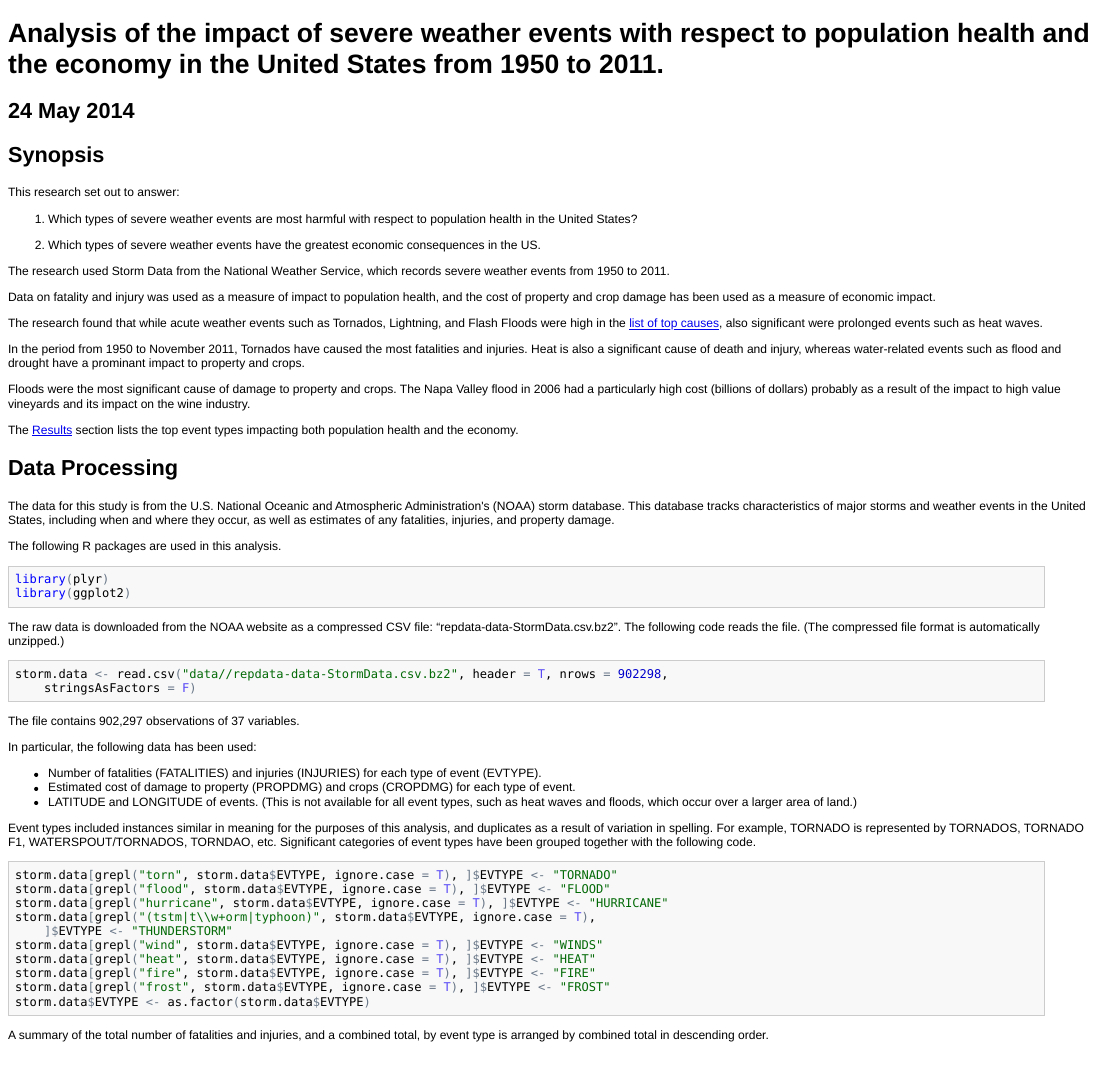
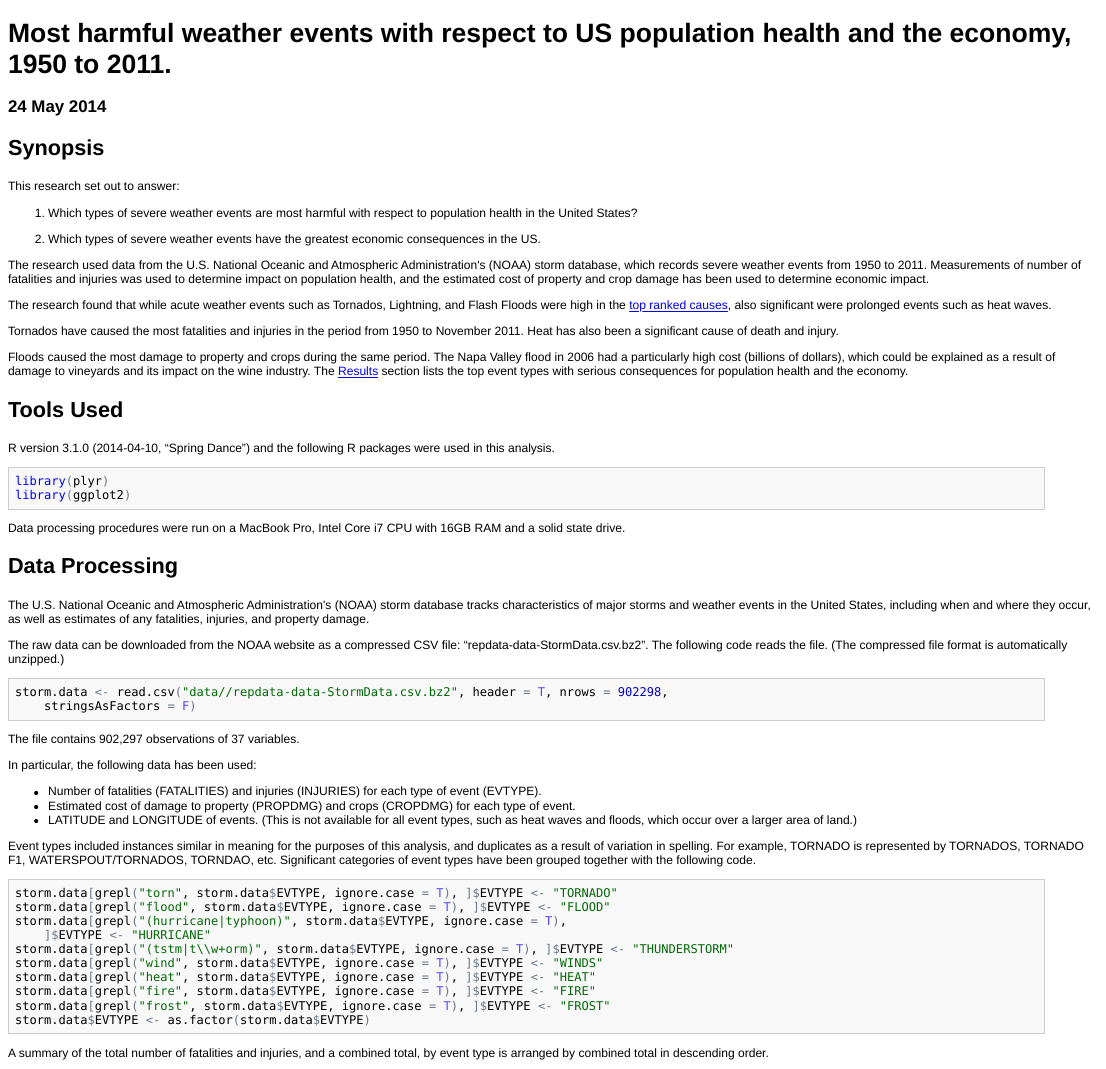
Before and after one commit to markmo/storms, an R Markdown document (report.Rmd): the page in a window 1100 px wide, from its top. The pictures show the output file report.html that the author committed with the source, opened offline.

Commit message:
refine commentary

````diff
--- a/report.Rmd
+++ b/report.Rmd
@@ -1,6 +1,6 @@
-# Analysis of the impact of severe weather events with respect to population health and the economy in the United States from 1950 to 2011.
+# Most harmful weather events with respect to US population health and the economy, 1950 to 2011.
 
-## 24 May 2014
+### 24 May 2014
 
 ## Synopsis
 
@@ -10,30 +10,30 @@ This research set out to answer:
 
 1. Which types of severe weather events have the greatest economic consequences in the US.
 
-The research used Storm Data from the National Weather Service, which records severe weather events from 1950 to 2011.
+The research used data from the U.S. National Oceanic and Atmospheric Administration's (NOAA) storm database, which records severe weather events from 1950 to 2011. Measurements of number of fatalities and injuries was used to determine impact on population health, and the estimated cost of property and crop damage has been used to determine economic impact.
 
-Data on fatality and injury was used as a measure of impact to population health, and the cost of property and crop damage has been used as a measure of economic impact.
+The research found that while acute weather events such as Tornados, Lightning, and Flash Floods were high in the [top ranked causes](#top10health), also significant were prolonged events such as heat waves.
 
-The research found that while acute weather events such as Tornados, Lightning, and Flash Floods were high in the [list of top causes](#top10health), also significant were prolonged events such as heat waves.
+Tornados have caused the most fatalities and injuries in the period from 1950 to November 2011. Heat has also been a significant cause of death and injury.
 
-In the period from 1950 to November 2011, Tornados have caused the most fatalities and injuries. Heat is also a significant cause of death and injury, whereas water-related events such as flood and drought have a prominant impact to property and crops.
+Floods caused the most damage to property and crops during the same period. The Napa Valley flood in 2006 had a particularly high cost (billions of dollars), which could be explained as a result of damage to vineyards and its impact on the wine industry. The [Results](#results) section lists the top event types with serious consequences for population health and the economy.
 
-Floods were the most significant cause of damage to property and crops. The Napa Valley flood in 2006 had a particularly high cost (billions of dollars) probably as a result of the impact to high value vineyards and its impact on the wine industry.
+## Tools Used
 
-The [Results](#results) section lists the top event types impacting both population health and the economy.
-
-## Data Processing
-
-The data for this study is from  the U.S. National Oceanic and Atmospheric Administration's (NOAA) storm database. This database tracks characteristics of major storms and weather events in the United States, including when and where they occur, as well as estimates of any fatalities, injuries, and property damage.
-
-The following R packages are used in this analysis.
+R version 3.1.0 (2014-04-10, "Spring Dance") and the following R packages were used in this analysis.
 
 ```{r}
 library(plyr)
 library(ggplot2)
 ```
 
-The raw data is downloaded from the NOAA website as a compressed CSV file: "repdata-data-StormData.csv.bz2". The following code reads the file. (The compressed file format is automatically unzipped.)
+Data processing procedures were run on a MacBook Pro, Intel Core i7 CPU with 16GB RAM and a solid state drive.
+
+## Data Processing
+
+The U.S. National Oceanic and Atmospheric Administration's (NOAA) storm database tracks characteristics of major storms and weather events in the United States, including when and where they occur, as well as estimates of any fatalities, injuries, and property damage.
+
+The raw data can be downloaded from the NOAA website as a compressed CSV file: "repdata-data-StormData.csv.bz2". The following code reads the file. (The compressed file format is automatically unzipped.)
 
 ```{r source_data, cache=TRUE}
 storm.data <- read.csv("data//repdata-data-StormData.csv.bz2", header=T, nrows=902298, stringsAsFactors=F)
@@ -52,7 +52,7 @@ Event types included instances similar in meaning for the purposes of this analy
 storm.data[grepl("torn", storm.data$EVTYPE, ignore.case=T), ]$EVTYPE <- "TORNADO"
 storm.data[grepl("flood", storm.data$EVTYPE, ignore.case=T), ]$EVTYPE <- "FLOOD"
-storm.data[grepl("hurricane", storm.data$EVTYPE, ignore.case=T), ]$EVTYPE <- "HURRICANE"
-storm.data[grepl("(tstm|t\\w+orm|typhoon)", storm.data$EVTYPE, ignore.case=T), ]$EVTYPE <- "THUNDERSTORM"
+storm.data[grepl("(hurricane|typhoon)", storm.data$EVTYPE, ignore.case=T), ]$EVTYPE <- "HURRICANE"
+storm.data[grepl("(tstm|t\\w+orm)", storm.data$EVTYPE, ignore.case=T), ]$EVTYPE <- "THUNDERSTORM"
 storm.data[grepl("wind", storm.data$EVTYPE, ignore.case=T), ]$EVTYPE <- "WINDS"
 storm.data[grepl("heat", storm.data$EVTYPE, ignore.case=T), ]$EVTYPE <- "HEAT"
 storm.data[grepl("fire", storm.data$EVTYPE, ignore.case=T), ]$EVTYPE <- "FIRE"
````
Also changed, not shown: figure/top_10_damage.png, figure/top_10_health.png, report.html, report.md, report.Rmd (4 more changed lines).
